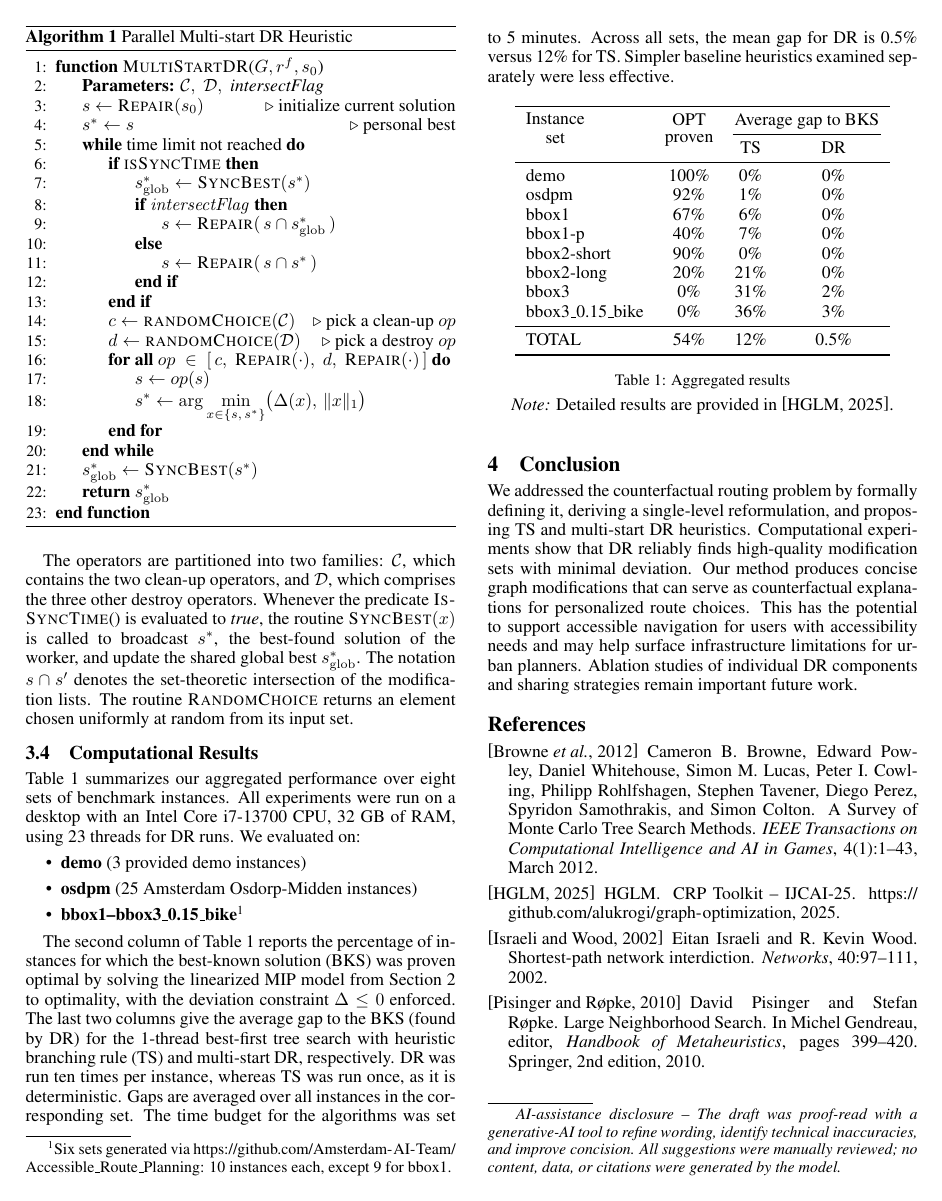
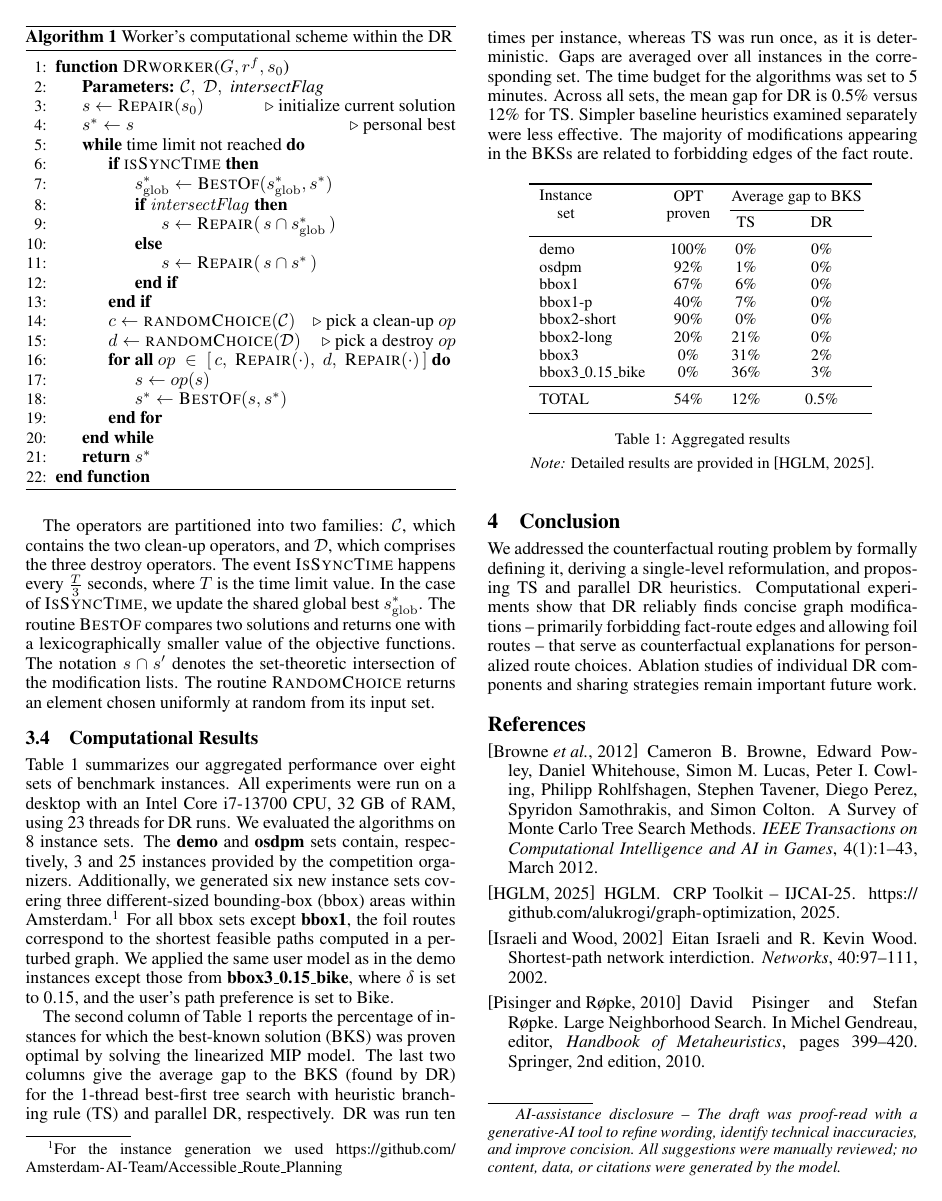
Before and after one commit to alukrogi/graph-optimization, a LaTeX paper (text_report/ijcai25.tex): page 4 of 4. Compiled offline with pdfLaTeX.

Commit message:
update the text report

```diff
--- a/text_report/ijcai25.tex
+++ b/text_report/ijcai25.tex
@@ -66,7 +66,7 @@
 /TemplateVersion (IJCAI.2025.0)
 }
 
-\title{A Destroy‑and‑Repair Heuristic for the Counterfactual Routing Problem}
+\title{A Destroy-and-Repair Heuristic for the Counterfactual Routing Problem}
 
 \author{
   Dmitry Konovalov \and
@@ -80,7 +80,7 @@
   \affiliations
   HGLM Team \\
   \emails
-  \textsuperscript{*}soge.ink@gmail.com
+  \textsuperscript{*}{soge.ink@gmail.com}
 }
 
 
@@ -328,16 +329,16 @@ We maintain multiple search workers that periodically share best solutions to in
 
 
 \begin{algorithm}[H]
-  \caption{Parallel Multi‐start DR Heuristic}
+  \caption{Worker's computational scheme within the DR}
   \label{alg:msdr}
   \begin{algorithmic}[1]
-    \Function{MultiStartDR}{$G, r^f, s_0$}
+    \Function{DRworker}{$G, r^f, s_0$}
       \State \textbf{Parameters:} $\mathcal C,\;\mathcal D,\;\textit{intersectFlag}$
       \State $s \gets \Call{Repair}{s_0}$ \Comment{initialize current solution}
       \State $ s^* \gets s$ \Comment{personal best}
       \While{time limit not reached}
         \If{\Call{isSyncTime}{}}
-          \State $s_{\rm glob}^* \gets \Call{SyncBest}{s^*}$
+          \State $s_{\rm glob}^* \gets \Call{BestOf}{s_{\rm glob}^*, s^*}$
           \If{$\mathit{intersectFlag}$}
             \State $s \gets \Call{Repair}{\,s \cap s_{\rm glob}^*\,}$
            \Else
@@ -349,18 +350,20 @@ We maintain multiple search workers that periodically share best solutions to in
         \State $d \gets \Call{randomChoice}{\mathcal D}$   \Comment{pick a destroy $op$}
         \ForAll{$op\;\in\;[\,c,\;\Call{Repair}{\cdot},\;d,\;\Call{Repair}{\cdot}\,]$}
           \State $s \gets op(s)$
-          \State $s^* \gets \displaystyle
-            \arg\min_{x \in \{s,\,s^*\}}
-              \bigl(\Delta(x),\,\|x\|_1\bigr)$
+          \State $s^* \gets \Call{BestOf}{s, s^*}$
         \EndFor
       \EndWhile
-      \State $s_{\rm glob}^* \gets \Call{SyncBest}{s^*}$
-      \State \Return $s_{\rm glob}^*$
+      \State \Return $s^*$
     \EndFunction
   \end{algorithmic}
 \end{algorithm}
 
-The operators are partitioned into two families: $\mathcal{C}$, which contains the two clean‑up operators, and $\mathcal{D}$, which comprises the three other destroy operators. Whenever the predicate \textsc{IsSyncTime}() is evaluated to~\emph{true}, the routine \textsc{SyncBest}$(x)$ is called to broadcast $s^*$, the best-found solution of the worker, and update the shared global best $s_{\rm glob}^*$. The notation $s \cap s'$ denotes the set‑theoretic intersection of the modification lists. The routine \textsc{RandomChoice} returns an element chosen uniformly at random from its input set.
+The operators are partitioned into two families: $\mathcal{C}$, which contains the two clean‑up operators, and $\mathcal{D}$, which comprises the three destroy operators.
+The event \textsc{IsSyncTime} happens every $\frac{T}{3}$ seconds, where $T$ is the time limit value.
+In the case of \textsc{IsSyncTime}, we update the shared global best~$s_{\rm glob}^*$.
+The routine \textsc{BestOf} compares two solutions and returns one with a lexicographically smaller value of the objective functions.
+The notation $s \cap s'$ denotes the set‑theoretic intersection of the modification lists.
+The routine \textsc{RandomChoice} returns an element chosen uniformly at random from its input set.
 
 
 
@@ -369,18 +372,15 @@ The operators are partitioned into two families: $\mathcal{C}$, which contains t
 \label{sec:experiments}
 
 Table~\ref{tab:aggregated_results} summarizes our aggregated performance over eight sets of benchmark instances.  All experiments were run on a desktop with an Intel Core i7‑13700 CPU, 32 GB of RAM, using 23 threads for DR runs.
-We evaluated on:
-\begin{itemize}
-  \item \textbf{demo} (3 provided demo instances)
-  \item \textbf{osdpm} (25 Amsterdam Osdorp‑Midden instances)
-  \item \textbf{bbox1–bbox3\_0.15\_bike}\footnote{Six sets generated via \url{https://github.com/Amsterdam-AI-Team/Accessible_Route_Planning}: 10 instances each, except 9 for bbox1.}
-\end{itemize}
+We evaluated the algorithms on 8 instance sets. The \textbf{demo} and \textbf{osdpm} sets contain, respectively, 3 and 25 instances provided by the competition organizers. Additionally, we generated six new instance sets covering three different-sized bounding-box (bbox) areas within Amsterdam.\footnote{For the instance generation we used \url{https://github.com/Amsterdam-AI-Team/Accessible_Route_Planning}} For all bbox sets except \textbf{bbox1}, the foil routes correspond to the shortest feasible paths computed in a perturbed graph. We applied the same user model as in the demo instances except those from \textbf{bbox3\_0.15\_bike}, where $\delta$ is set to 0.15, and the user's path preference is set to Bike.
 
-The second column of Table~\ref{tab:aggregated_results} reports the percentage of instances for which the best‑known solution (BKS) was proven optimal by solving the linearized MIP model from Section~\ref{sec:problem} to optimality, with the deviation constraint $\Delta\le 0$ enforced. The last two columns give the average gap to the BKS (found by DR) for the 1‑thread best‑first tree search with heuristic branching rule (TS) and multi‑start DR, respectively. DR was run ten times per instance, whereas TS was run once, as it is deterministic. Gaps are averaged over all instances in the corresponding set. The time budget for the algorithms was set to 5 minutes. Across all sets, the mean gap for DR is 0.5\% versus 12\% for TS. Simpler baseline heuristics examined separately were less effective.
-
+The second column of Table~\ref{tab:aggregated_results} reports the percentage of instances for which the best‑known solution (BKS) was proven optimal by solving the linearized MIP model.
+The last two columns give the average gap to the BKS (found by DR) for the 1‑thread best‑first tree search with heuristic branching rule (TS) and parallel DR, respectively. DR was run ten times per instance, whereas TS was run once, as it is deterministic. Gaps are averaged over all instances in the corresponding set. The time budget for the algorithms was set to 5 minutes. Across all sets, the mean gap for DR is 0.5\% versus 12\% for TS. Simpler baseline heuristics examined separately were less effective.
+The majority of modifications appearing in the BKSs are related to forbidding edges of the fact route.
 
 \begin{table}[ht]
   \centering
+    \begin{small}
   \begin{tabular}{l c c c}
     \toprule
     \multirow{2}{*}{\shortstack{Instance\\[2pt] set}}
@@ -402,20 +402,23 @@ The second column of Table~\ref{tab:aggregated_results} reports the percentage o
     TOTAL             &  54\% &  12\% &  0.5\% \\
     \bottomrule
   \end{tabular}
+    \end{small}
   \caption{Aggregated results}
   \label{tab:aggregated_results}
 \smallskip
-\noindent\textit{Note:} Detailed results are provided in~\cite{codebase}.
+{\small \noindent\textit{Note:} Detailed results are provided in~\cite{codebase}.}
 \end{table}
 
 
 \section{Conclusion}
 \label{sec:conclusion}
-We addressed the counterfactual routing problem by formally defining it, deriving a single‑level reformulation, and proposing TS and multi‑start DR heuristics. Computational experiments show that DR reliably finds high-quality modification sets with minimal deviation. Our method produces concise graph modifications that can serve as counterfactual explanations for personalized route choices. This has the potential to support accessible navigation for users with accessibility needs and may help surface infrastructure limitations for urban planners. Ablation studies of individual DR components and sharing strategies remain important future work.
+We addressed the counterfactual routing problem by formally defining it, deriving a single‑level reformulation, and proposing TS and parallel DR heuristics.
+Computational experiments show that DR reliably finds concise graph modifications -- primarily forbidding fact‑route edges and allowing foil routes -- that serve as counterfactual explanations for personalized route choices.
+Ablation studies of individual DR components and sharing strategies remain important future work.
 
 
 %% The file named.bst is a bibliography style file for BibTeX 0.99c
 \bibliographystyle{named}
 \bibliography{ijcai25}
-\blfootnote{\textit{AI‑assistance disclosure -- The draft was proof‑read with a generative‑AI tool to refine wording, identify technical inaccuracies, and improve concision. All suggestions were manually reviewed; no content, data, or citations were generated by the model.}}
+\blfootnote{\textit{AI‑assistance disclosure -- The draft was proof-read with a generative‑AI tool to refine wording, identify technical inaccuracies, and improve concision. All suggestions were manually reviewed; no content, data, or citations were generated by the model.}}
 \end{document}
```
Also changed, not shown: text_report/ijcai25.pdf, text_report/ijcai25.tex (45 more changed lines).
